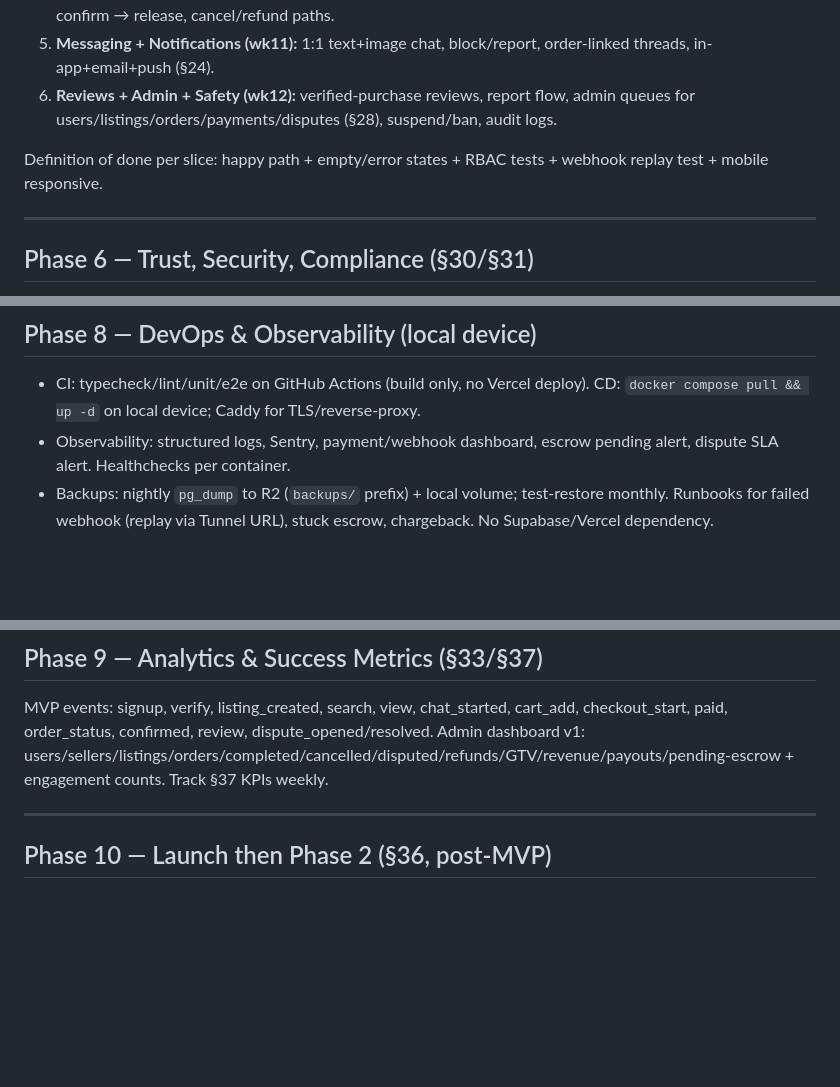
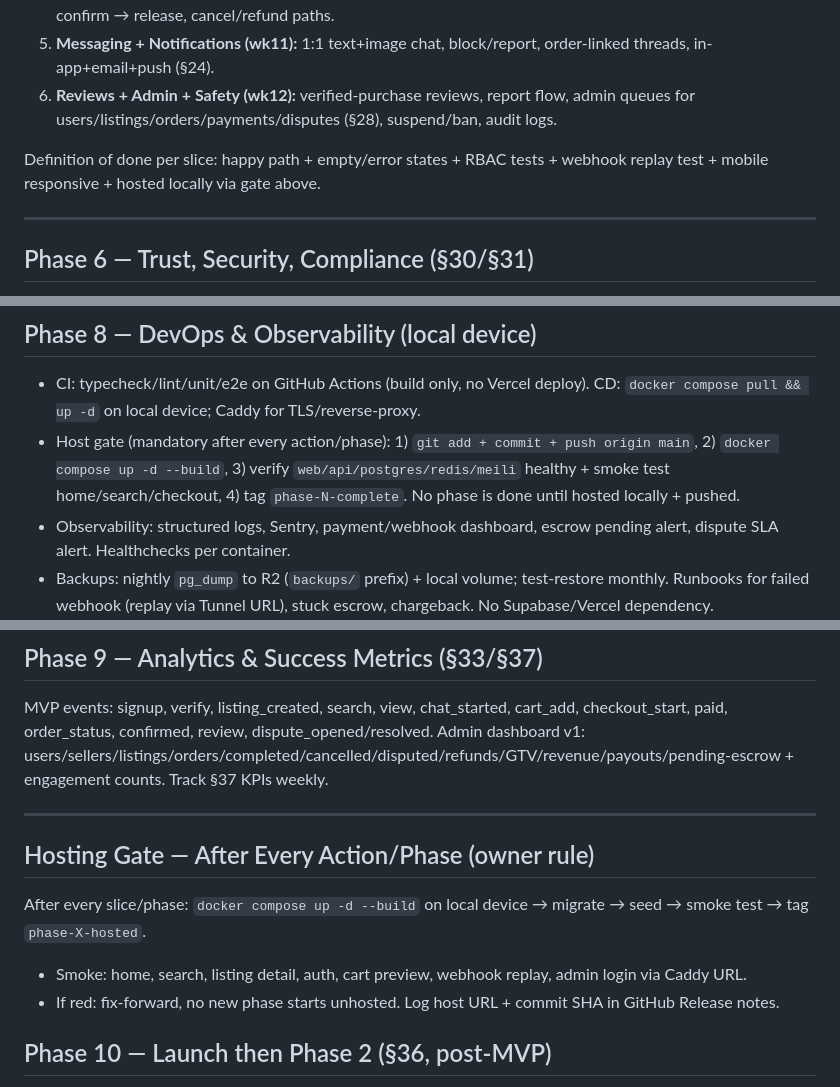
Before and after one commit to oluwafast2-boop/josh-enterprises-ltd, a Markdown page: IMPLEMENTATION_PLAN.md, 3 parts joined by grey strips. Rendered like a GitHub page; blank space fills up the shorter version.

Commit message:
Add hosting gate after every phase

```diff
--- a/IMPLEMENTATION_PLAN.md
+++ b/IMPLEMENTATION_PLAN.md
@@ -127,7 +127,7 @@ Slice by §34 journeys, demo each:
 5. **Messaging + Notifications (wk11):** 1:1 text+image chat, block/report, order-linked threads, in-app+email+push (§24).
 6. **Reviews + Admin + Safety (wk12):** verified-purchase reviews, report flow, admin queues for users/listings/orders/payments/disputes (§28), suspend/ban, audit logs.
 
-Definition of done per slice: happy path + empty/error states + RBAC tests + webhook replay test + mobile responsive.
+Definition of done per slice: happy path + empty/error states + RBAC tests + webhook replay test + mobile responsive + hosted locally via gate above.
 
 ---
 
@@ -151,6 +151,7 @@ Definition of done per slice: happy path + empty/error states + RBAC tests + web
 ## Phase 8 — DevOps & Observability (local device)
 
 - CI: typecheck/lint/unit/e2e on GitHub Actions (build only, no Vercel deploy). CD: `docker compose pull && up -d` on local device; Caddy for TLS/reverse-proxy.
+- Host gate (mandatory after every action/phase): 1) `git add + commit + push origin main`, 2) `docker compose up -d --build`, 3) verify `web/api/postgres/redis/meili` healthy + smoke test home/search/checkout, 4) tag `phase-N-complete`. No phase is done until hosted locally + pushed.
 - Observability: structured logs, Sentry, payment/webhook dashboard, escrow pending alert, dispute SLA alert. Healthchecks per container.
 - Backups: nightly `pg_dump` to R2 (`backups/` prefix) + local volume; test-restore monthly. Runbooks for failed webhook (replay via Tunnel URL), stuck escrow, chargeback. No Supabase/Vercel dependency.
 
@@ -162,6 +163,12 @@ MVP events: signup, verify, listing_created, search, view, chat_started, cart_ad
 Admin dashboard v1: users/sellers/listings/orders/completed/cancelled/disputed/refunds/GTV/revenue/payouts/pending-escrow + engagement counts. Track §37 KPIs weekly.
 
 ---
+
+## Hosting Gate — After Every Action/Phase (owner rule)
+
+After every slice/phase: `docker compose up -d --build` on local device → migrate → seed → smoke test → tag `phase-X-hosted`.
+- Smoke: home, search, listing detail, auth, cart preview, webhook replay, admin login via Caddy URL.
+- If red: fix-forward, no new phase starts unhosted. Log host URL + commit SHA in GitHub Release notes.
 
 ## Phase 10 — Launch then Phase 2 (§36, post-MVP)
 
```
